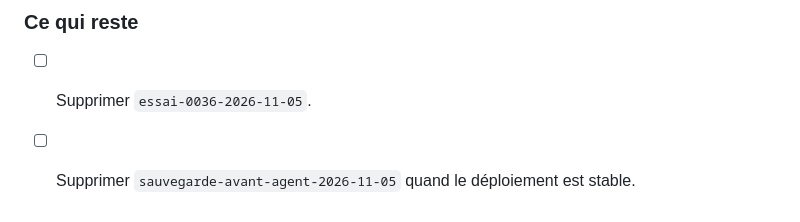
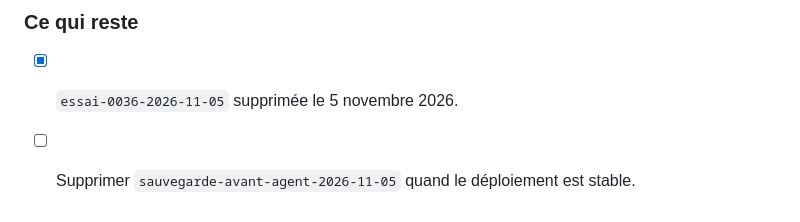
Before and after one commit to jeannemejean/naya, a Markdown page: MIGRATIONS.md, the part around the change. Drawn GitHub-style.

Commit message:
docs(migrations): branche d'essai 0036 supprimée
Co-Authored-By: Claude Opus 5.5 <noreply@anthropic.com>

```diff
--- a/MIGRATIONS.md
+++ b/MIGRATIONS.md
@@ -514,5 +514,5 @@ Uniquement des `CREATE`, aucun `DROP`, aucun `ALTER` sur l'existant.
 
 ### Ce qui reste
 
-- [ ] Supprimer `essai-0036-2026-11-05`.
+- [x] `essai-0036-2026-11-05` supprimée le 5 novembre 2026.
 - [ ] Supprimer `sauvegarde-avant-agent-2026-11-05` quand le déploiement est stable.
```
